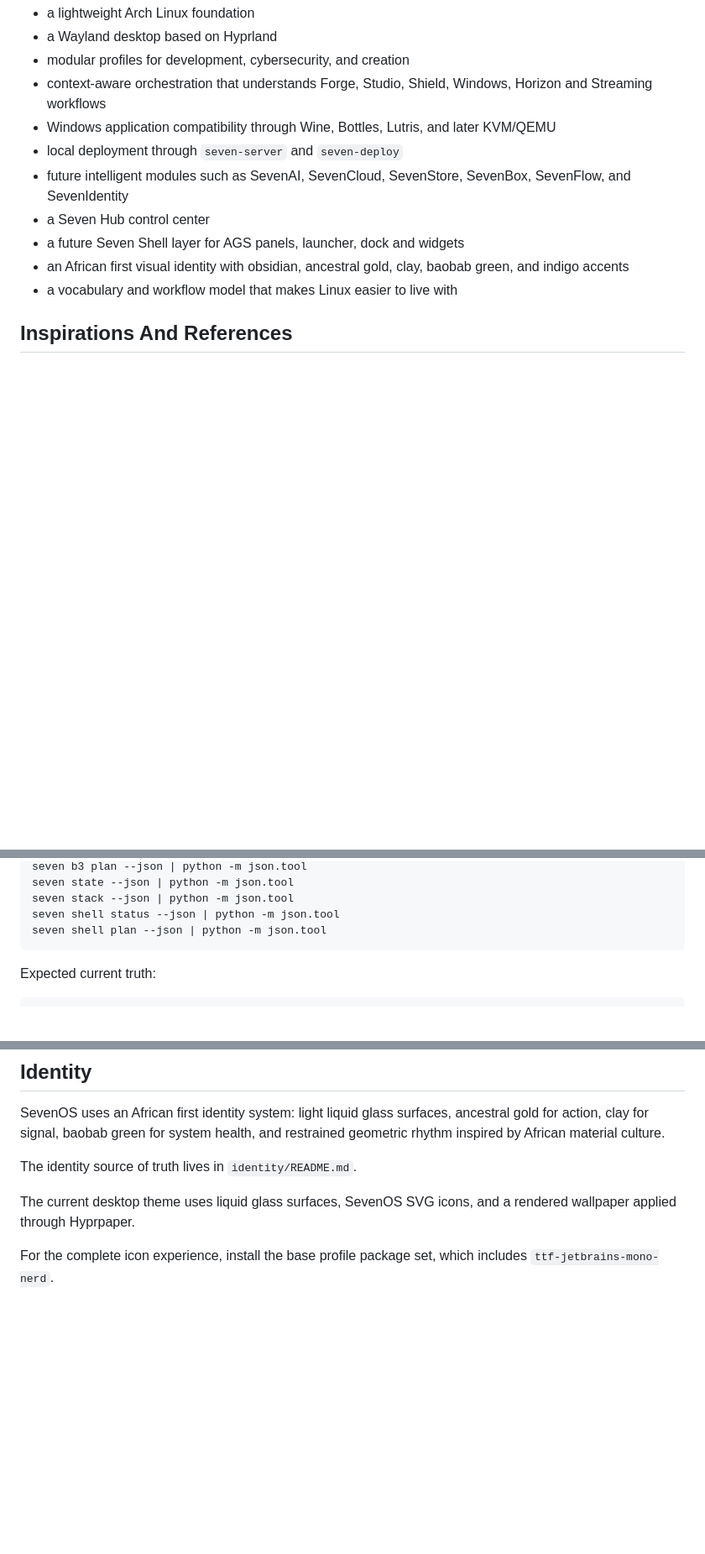
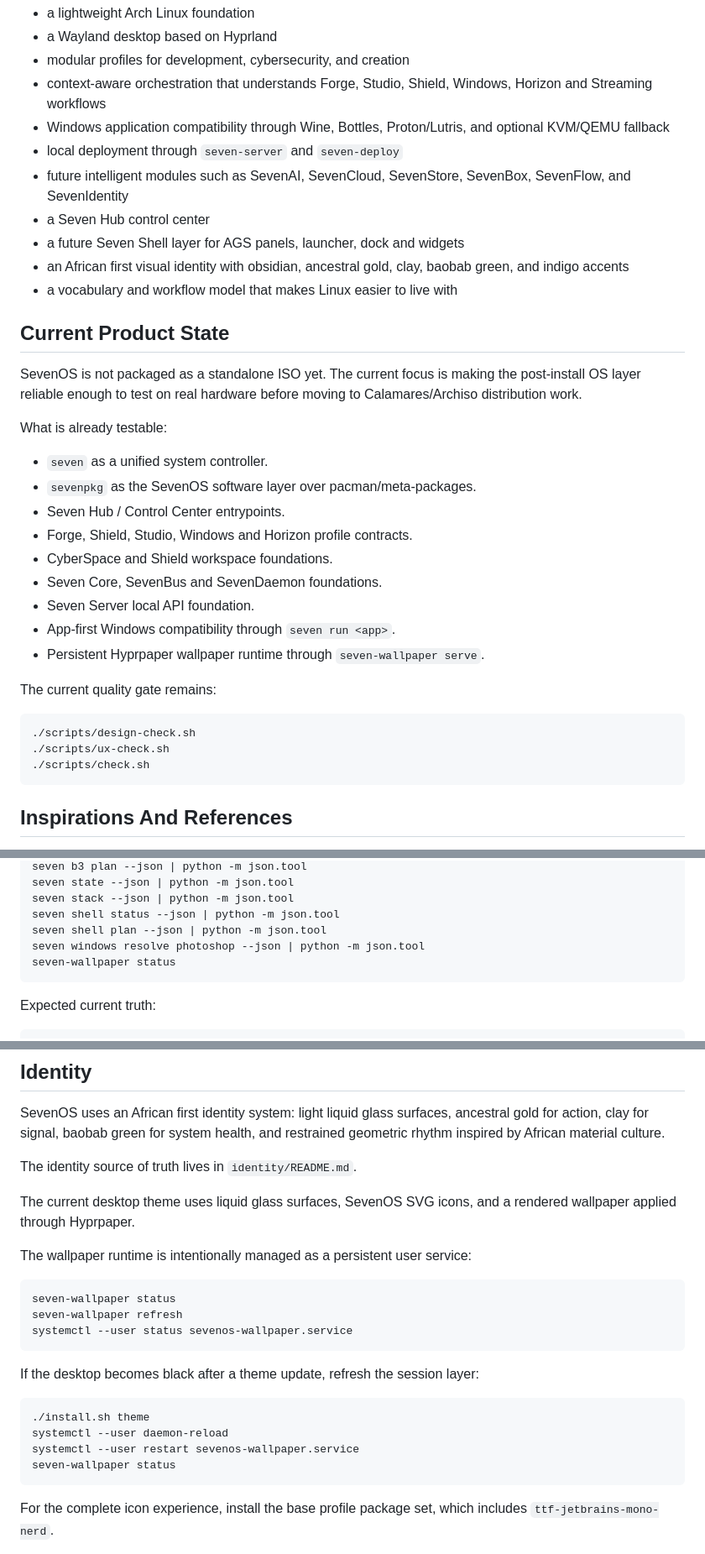
Before and after one commit to seven-v73/SevenOS, a Markdown page: README.md, 3 parts joined by grey strips. Shown at 84% size. Drawn GitHub-style; blank space fills up the shorter version.

Commit message:
Update README for current SevenOS state

````diff
--- a/README.md
+++ b/README.md
@@ -43,13 +43,39 @@ SevenOS aims to provide:
 - a Wayland desktop based on Hyprland
 - modular profiles for development, cybersecurity, and creation
 - context-aware orchestration that understands Forge, Studio, Shield, Windows, Horizon and Streaming workflows
-- Windows application compatibility through Wine, Bottles, Lutris, and later KVM/QEMU
+- Windows application compatibility through Wine, Bottles, Proton/Lutris, and optional KVM/QEMU fallback
 - local deployment through `seven-server` and `seven-deploy`
 - future intelligent modules such as SevenAI, SevenCloud, SevenStore, SevenBox, SevenFlow, and SevenIdentity
 - a Seven Hub control center
 - a future Seven Shell layer for AGS panels, launcher, dock and widgets
 - an African first visual identity with obsidian, ancestral gold, clay, baobab green, and indigo accents
 - a vocabulary and workflow model that makes Linux easier to live with
+
+## Current Product State
+
+SevenOS is not packaged as a standalone ISO yet. The current focus is making the
+post-install OS layer reliable enough to test on real hardware before moving to
+Calamares/Archiso distribution work.
+
+What is already testable:
+
+- `seven` as a unified system controller.
+- `sevenpkg` as the SevenOS software layer over pacman/meta-packages.
+- Seven Hub / Control Center entrypoints.
+- Forge, Shield, Studio, Windows and Horizon profile contracts.
+- CyberSpace and Shield workspace foundations.
+- Seven Core, SevenBus and SevenDaemon foundations.
+- Seven Server local API foundation.
+- App-first Windows compatibility through `seven run <app>`.
+- Persistent Hyprpaper wallpaper runtime through `seven-wallpaper serve`.
+
+The current quality gate remains:
+
+```bash
+./scripts/design-check.sh
+./scripts/ux-check.sh
+./scripts/check.sh
+```
 
 ## Inspirations And References
 
@@ -243,6 +269,8 @@ seven state --json | python -m json.tool
 seven stack --json | python -m json.tool
 seven shell status --json | python -m json.tool
 seven shell plan --json | python -m json.tool
+seven windows resolve photoshop --json | python -m json.tool
+seven-wallpaper status
 ```
 
 Expected current truth:
@@ -558,7 +586,25 @@ SevenOS uses an African first identity system: light liquid glass surfaces, ance
 
 The identity source of truth lives in `identity/README.md`.
 
-The current desktop theme uses liquid glass surfaces, SevenOS SVG icons, and a rendered wallpaper applied through Hyprpaper.
+The current desktop theme uses liquid glass surfaces, SevenOS SVG icons, and a
+rendered wallpaper applied through Hyprpaper.
+
+The wallpaper runtime is intentionally managed as a persistent user service:
+
+```bash
+seven-wallpaper status
+seven-wallpaper refresh
+systemctl --user status sevenos-wallpaper.service
+```
+
+If the desktop becomes black after a theme update, refresh the session layer:
+
+```bash
+./install.sh theme
+systemctl --user daemon-reload
+systemctl --user restart sevenos-wallpaper.service
+seven-wallpaper status
+```
 
 For the complete icon experience, install the base profile package set, which includes `ttf-jetbrains-mono-nerd`.
 
````
Also changed, not shown: other parts of README.md (+13 -1 lines).
